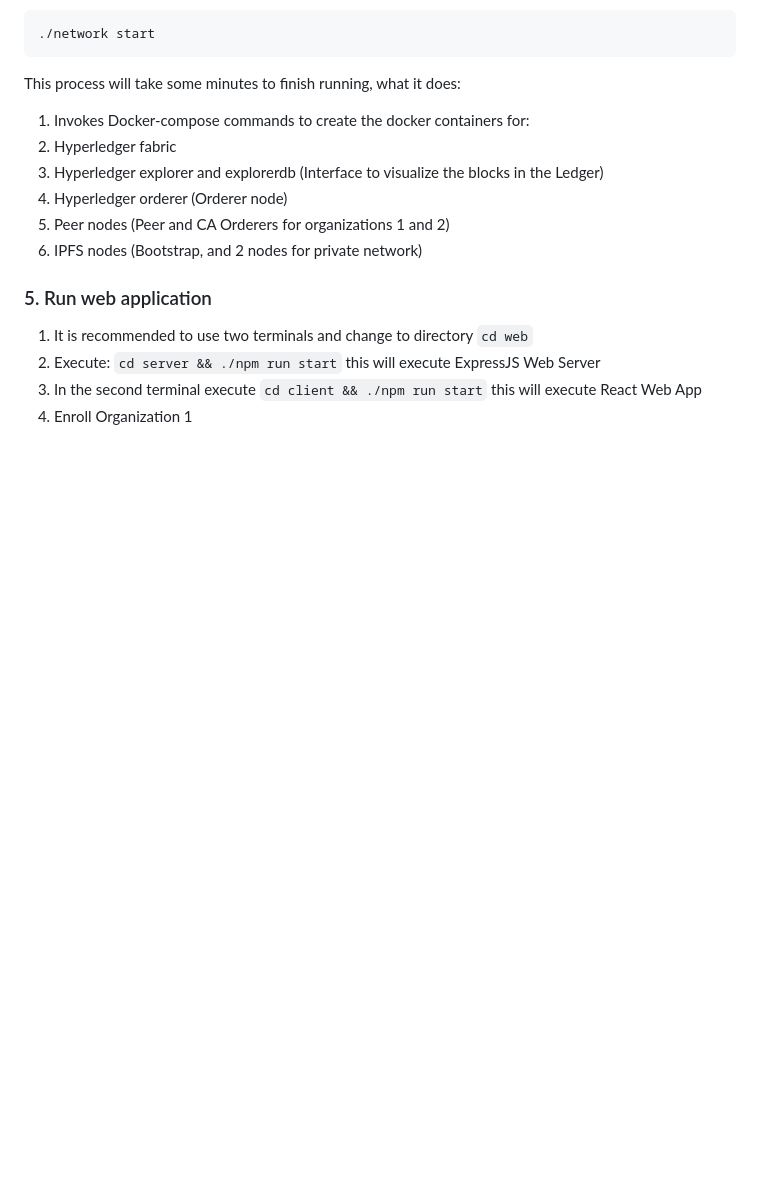
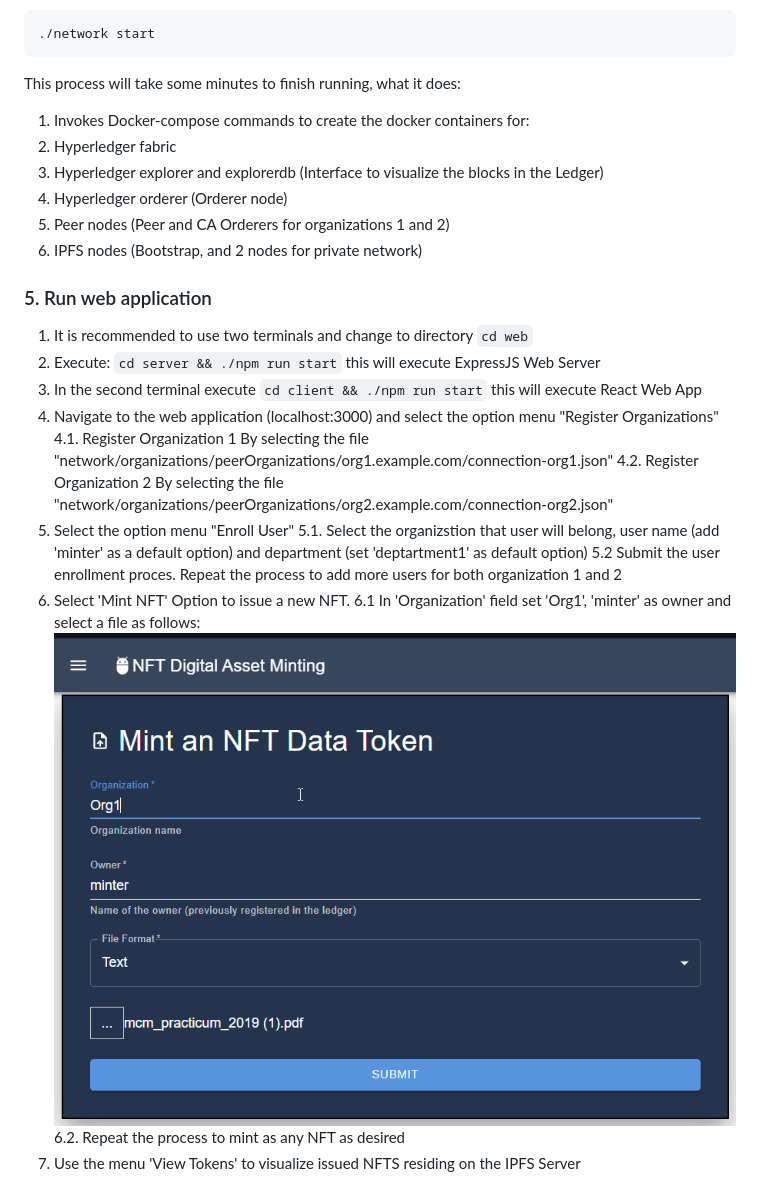
Before and after one commit to asahicantu/NFT-Thesis, a Markdown page: README.md, the part around the change. GitHub-like rendering; pictures changed too: resources/MintNFT.png (added); blank space fills up the shorter version.

Commit message:
Added missing readme doc

```diff
--- a/README.md
+++ b/README.md
@@ -108,4 +108,14 @@ This process will take some minutes to finish running, what it does:
 1. It is recommended to use two terminals and change to directory `cd web`
 2. Execute: `cd server && ./npm run start` this will execute ExpressJS Web Server
 3. In the second terminal execute `cd client && ./npm run start` this will execute React Web App
-4. Enroll Organization 1
+4. Navigate to the web application (localhost:3000) and select the option menu "Register Organizations"
+  4.1. Register Organization 1 By selecting the file "network/organizations/peerOrganizations/org1.example.com/connection-org1.json"
+  4.2. Register Organization 2 By selecting the file "network/organizations/peerOrganizations/org2.example.com/connection-org2.json"
+5. Select the option menu "Enroll User"
+  5.1. Select the organizstion that user will belong, user name (add 'minter' as a default option) and department (set 'deptartment1' as default option)
+  5.2 Submit the user enrollment proces. Repeat the process to add more users for both organization 1 and 2
+6. Select 'Mint NFT' Option to issue a new NFT.
+  6.1 In 'Organization' field set 'Org1', 'minter' as owner and select a file as follows:
+  ![MintNFT](resources/MintNFT.png)
+  6.2. Repeat the process to mint as any NFT as desired
+7. Use the menu 'View Tokens' to visualize issued NFTS residing on the IPFS Server
```
Also changed, not shown: 2 other files.
